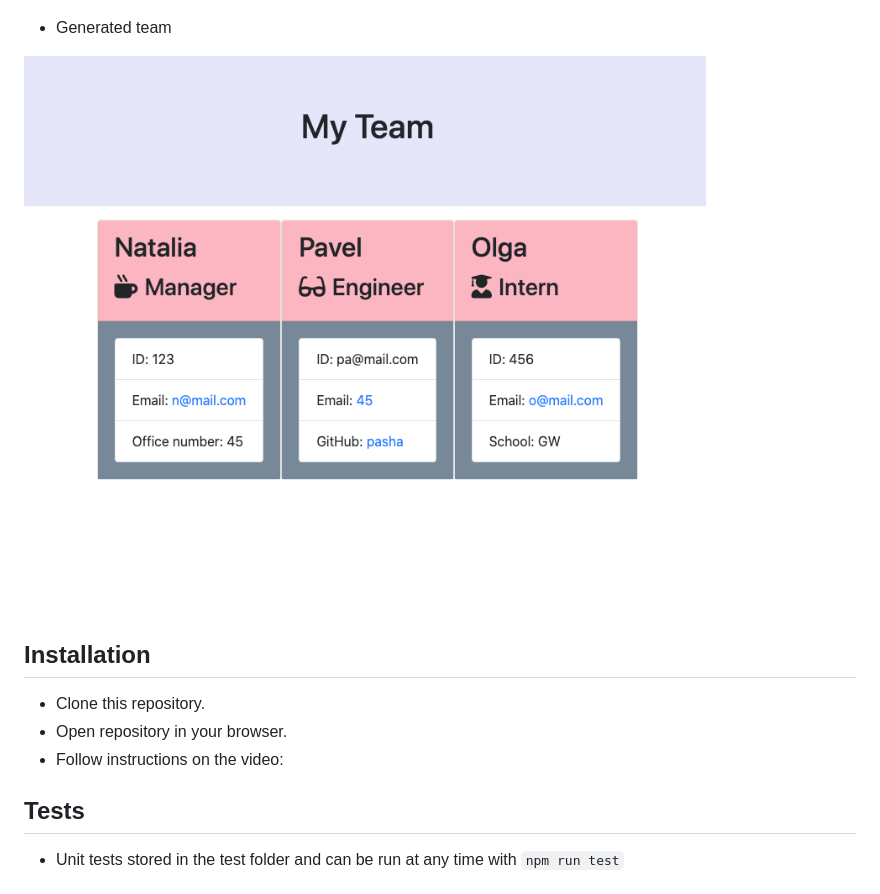
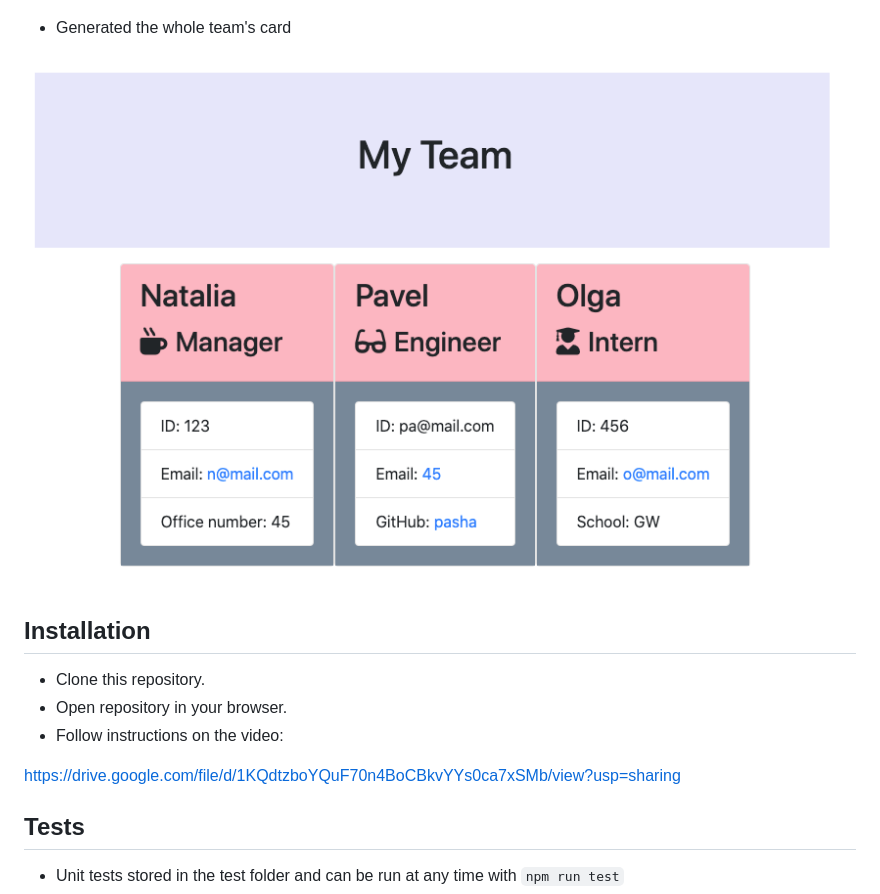
Before and after one commit to NataliaSozontova/homeworkWeek10EmployeeSummary, a Markdown page: README.md, the part around the change printed below. GitHub-like rendering; pictures changed too: Develop/assets/images/app.png (deleted), Develop/assets/images/team.png (added).

```diff
--- a/README.md
+++ b/README.md
@@ -25,16 +25,16 @@ This Application allows users to create a team file by using a command-line. The
 
 ![Screenshot](Develop/assets/images/intern.png)
 
-* Generated team
+* Generated the whole team's card
 
-![Screenshot](Develop/assets/images/app.png)
+![Screenshot](Develop/assets/images/team.png)
 
 ## Installation
 * Clone this repository.
 * Open repository in your browser.
 * Follow instructions on the video:
 
-
+https://drive.google.com/file/d/1KQdtzboYQuF70n4BoCBkvYYs0ca7xSMb/view?usp=sharing
 
 ## Tests
 
```
Also changed, not shown: other parts of README.md (+3 -3 lines), 1 other file.
